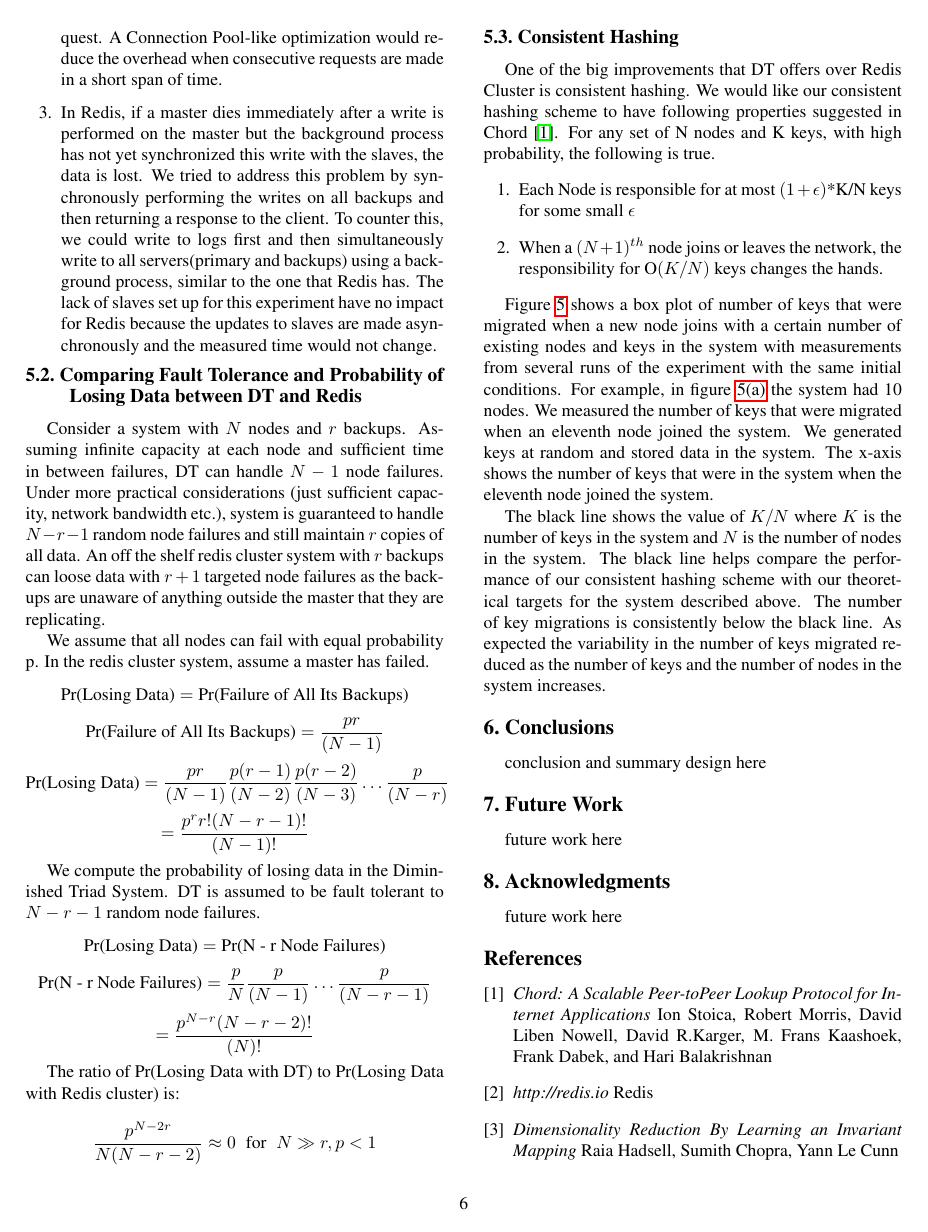
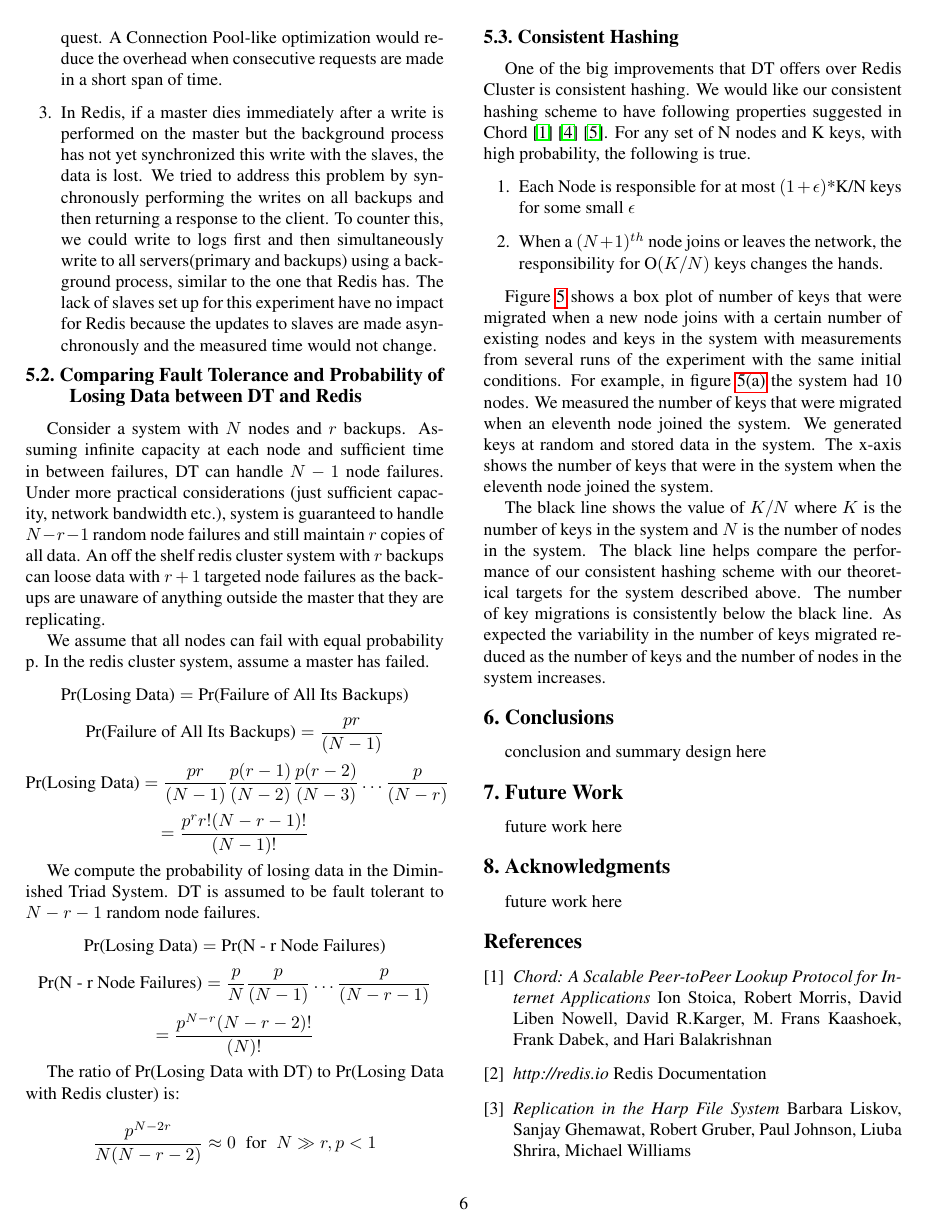
Before and after one commit to sanjeev87/DiminishedTriad, a LaTeX document (report/223breport.tex): page 6 of 7. Compiled offline with pdfLaTeX.

Commit message:
updated bib

```diff
--- a/report/223breport.tex
+++ b/report/223breport.tex
@@ -271,19 +271,18 @@ future work here
 
 \section{Acknowledgments} \label{acknowledgments}
 future work here
+
 \begin{thebibliography}{9}
 \bibitem{chord} \emph{Chord: A Scalable Peer-toPeer Lookup Protocol for Internet Applications}  Ion Stoica, Robert Morris, David Liben Nowell, David R.Karger, M. Frans Kaashoek, Frank Dabek, and Hari Balakrishnan
-\bibitem{intro} \emph{http://redis.io}  Redis
-\bibitem{raia} \emph{Dimensionality Reduction By Learning an Invariant Mapping} Raia Hadsell, Sumith Chopra, Yann Le Cunn
-\bibitem{kenji} \emph{A similarity-based neural network for facial expression analysis} Kenji Suzuki , Hiroshi Yamada , Shuji Hashimoto
-\bibitem{nimstim} \emph{NimStim Face Stimulus Set} The MacArthur Foundation Research Network on Early Experience and Brain Development
-\bibitem{imagenet} \emph{Imagenet Classification with Deep Convolutional Neural Networks} Alex Krizhevsky, Ilya Sutsekver, Geoffrey E.Hinton
-\bibitem{caffe} \emph{Caffe: Convolutional Architecture for Fast Feature Embedding} Jia, Yangqing and Shelhamer, Evan and Donahue, Jeff and Karayev, Sergey and Long, Jonathan and Girshick, Ross and Guadarrama, Sergio and Darrell, Trevor
+\bibitem{redis} \emph{http://redis.io} Redis Documentation
+\bibitem{harp} \emph{Replication in the Harp File System}  Barbara Liskov, Sanjay Ghemawat, Robert Gruber, Paul Johnson, Liuba Shrira, Michael Williams
+\bibitem{conhash1} \emph{OceanStore: An architecture for global-scale persistent storage. In Proceedings of the Ninth international Conference on Architectural Support for Programming Languages and Operating Systems (Asplos 2000) (Boston, Ma, November 2000), Pp. 190-201} Kubiatowicz, J., Bindel, D., Chen, Y., Czerwinski, S.,
+Eaton, P., Geels, D., Gummadi, R., Rhea, S.,Weatherspoon, H., Weimer, W., Wells, C., And Zhao, B.
+\bibitem{conhash2} \emph{A scalable location service for geographic ad hoc routing. In Proceedings of the 6th ACM International Conference on Mobile Computing and Networking (Boston, Massachusetts, August 2000), pp. 120?130} Li, J., Jannotti, J., De Couto, D., Karger, D., And Morris,R.
 \end{thebibliography}
 {\small
 \bibliographystyle{ieee}
 \bibliography{egbib}
 }
 
-
 \end{document}
```
Also changed, not shown: report/223breport.pdf, report/223breport.tex (4 more changed lines).
